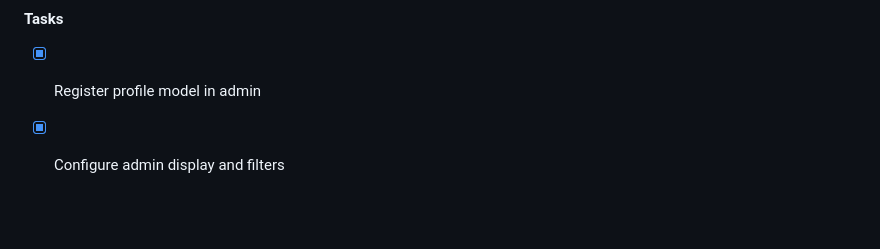
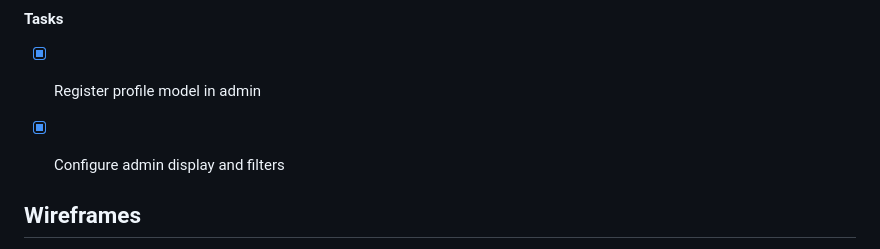
Before and after one commit to Sascha-netizen/sakina_matchmaking, a Markdown page: README.md, the part around the change printed below. Rendered like a GitHub page; blank space fills up the shorter version.

Commit message:
Insert wireframes into README

```diff
--- a/README.md
+++ b/README.md
@@ -353,4 +353,5 @@ As an admin, I can manage and moderate user profiles, so that the platform remai
 - [x] Configure admin display and filters
 
 
+## Wireframes
 
```
Also changed, not shown: other parts of README.md (+13 -0 lines), docs/wireframes/sakina_landing_wireframe.png (added), docs/wireframes/sakina_matches_wireframe.png (added), docs/wireframes/sakina_profile_wireframe.png (added).
